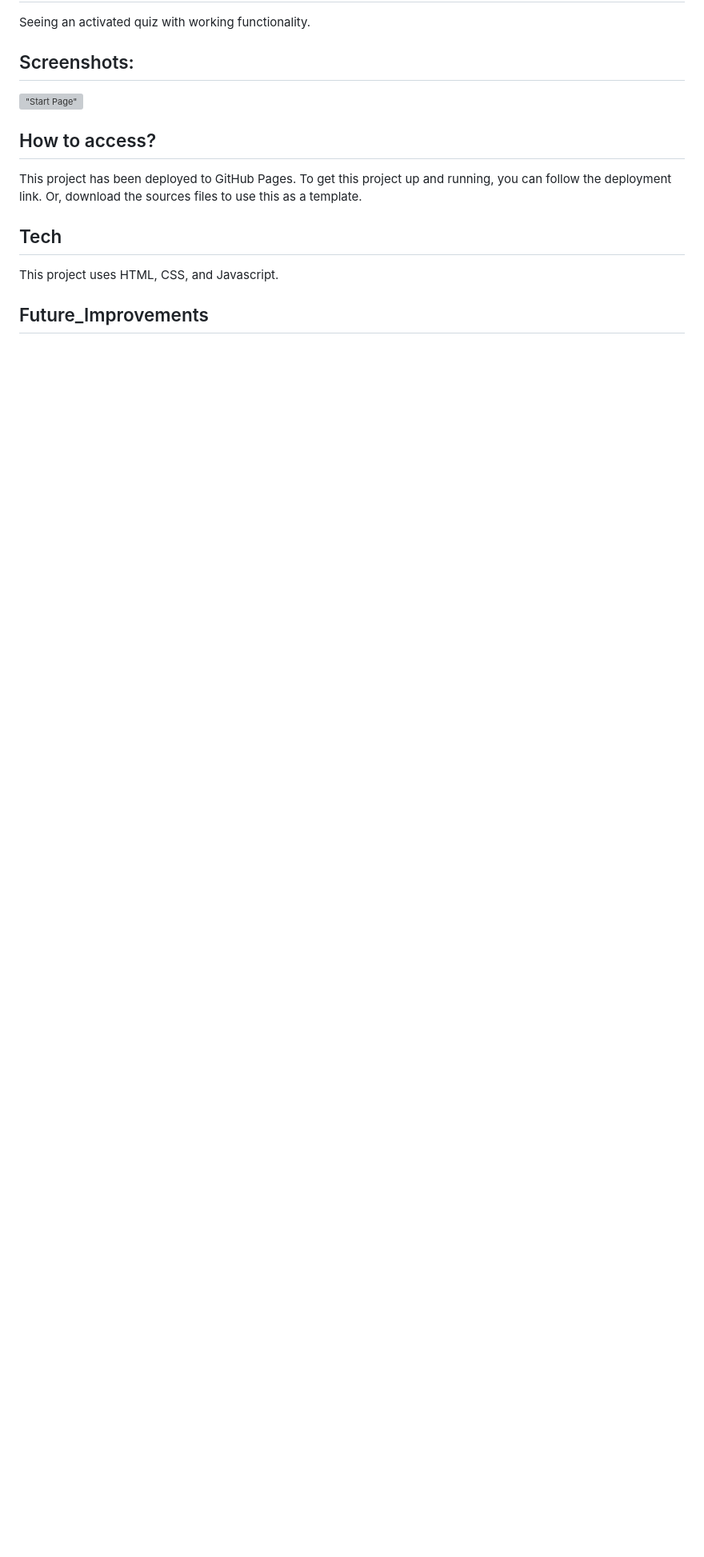
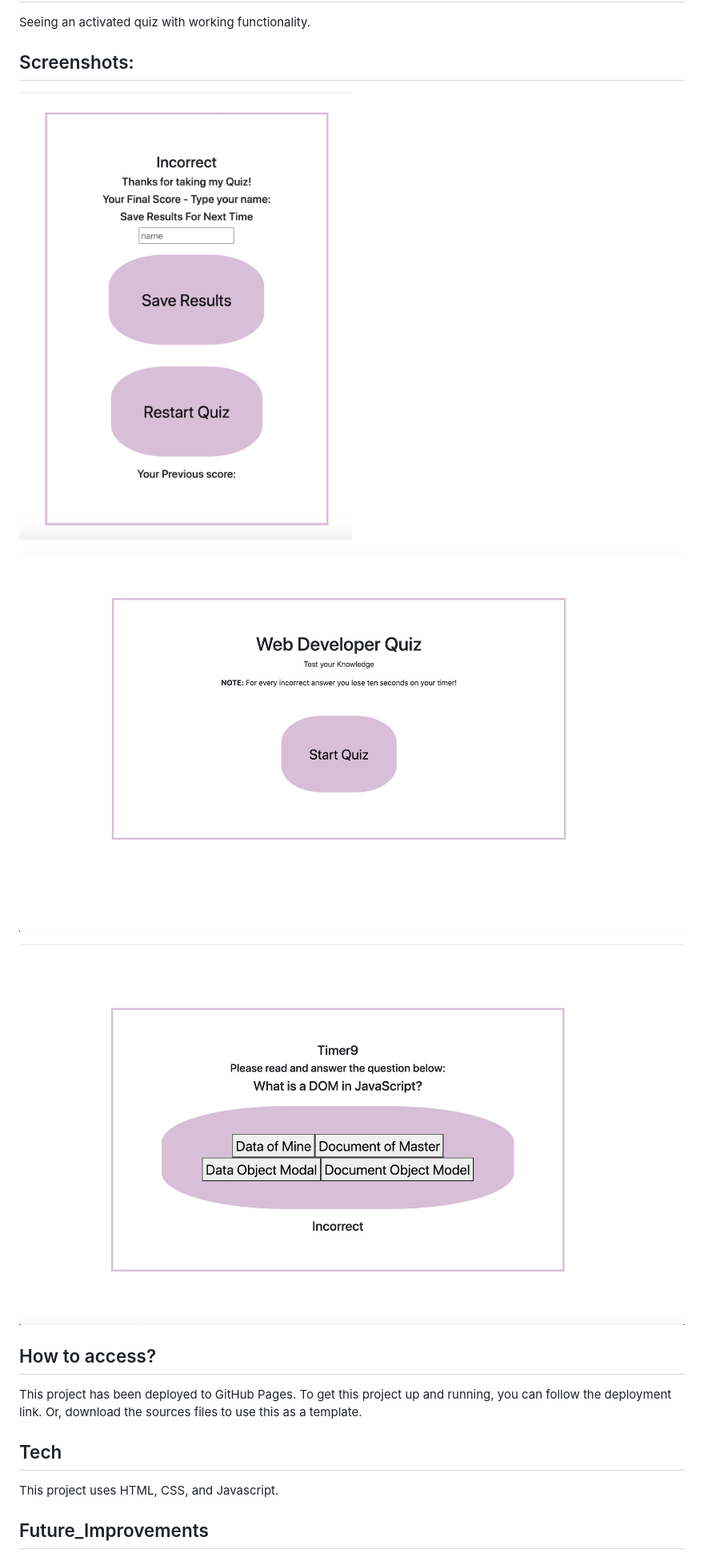
Before and after one commit to Nikstar-1/NewQuiz-Week4, a Markdown page: ReadMe.md, the part around the change. Shown: that part at 80% size. Drawn GitHub-style; pictures changed too: CodeEnd.png (added), CodeMain.png (added), CodeQ.png (added); blank space fills up the shorter version; grey boxes are pictures that could not be loaded.

Commit message:
Screenshots added for a better quality readme

```diff
--- a/ReadMe.md
+++ b/ReadMe.md
@@ -66,7 +66,11 @@ Seeing an activated quiz with working functionality.
 ## Screenshots:
 
 
-!["Start Page"](Screenshots/mainPage.png "Start page.")
+!["Start Page"](CodeEnd.png "Start page.")
+
+!["Start Page"](CodeMain.png "Start page.")
+
+!["Start Page"](CodeQ.png "Start page.")
 
 
 ## How to access?
```
